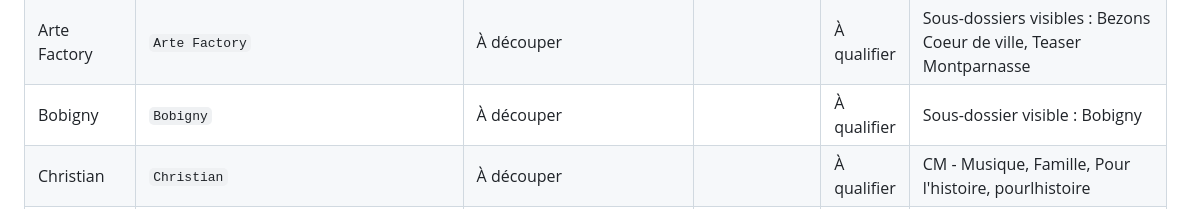
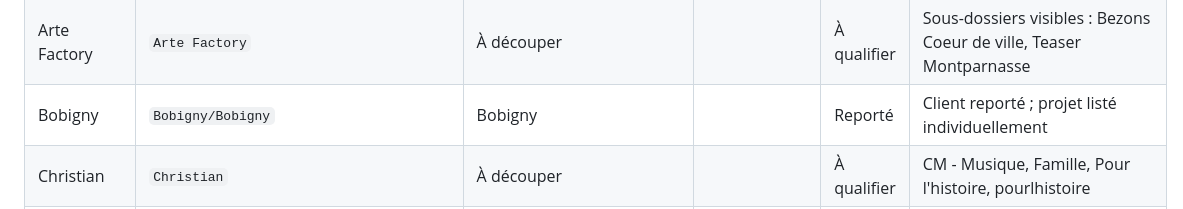
Before and after one commit to Cowprod/archiveCowprod, a Markdown page: ARCHIVAGE.md, the part around the change. Rendered like a GitHub page.

Commit message:
Liste et reporte les projets Bobigny

```diff
--- a/ARCHIVAGE.md
+++ b/ARCHIVAGE.md
@@ -28,7 +28,7 @@ Objectif : archiver au moins un projet par jour dans archiveCowprod.
 | A la folie | `A la folie/conductor` | conductor | | À qualifier | |
 | A la folie | `A la folie/tempBO` | tempBO | | À qualifier | Probable temporaire |
 | Arte Factory | `Arte Factory` | À découper | | À qualifier | Sous-dossiers visibles : Bezons Coeur de ville, Teaser Montparnasse |
-| Bobigny | `Bobigny` | À découper | | À qualifier | Sous-dossier visible : Bobigny |
+| Bobigny | `Bobigny/Bobigny` | Bobigny |  | Reporté | Client reporté ; projet listé individuellement |
 | Christian | `Christian` | À découper | | À qualifier | CM - Musique, Famille, Pour l'histoire, pourlhistoire |
 | Delmont Imaging | `Delmont Imaging` | À découper | | À qualifier | Plusieurs versions / projets techniques |
 | Dentsu | `Dentsu` | À découper | | À qualifier | Salle du board, Temperature |
```
